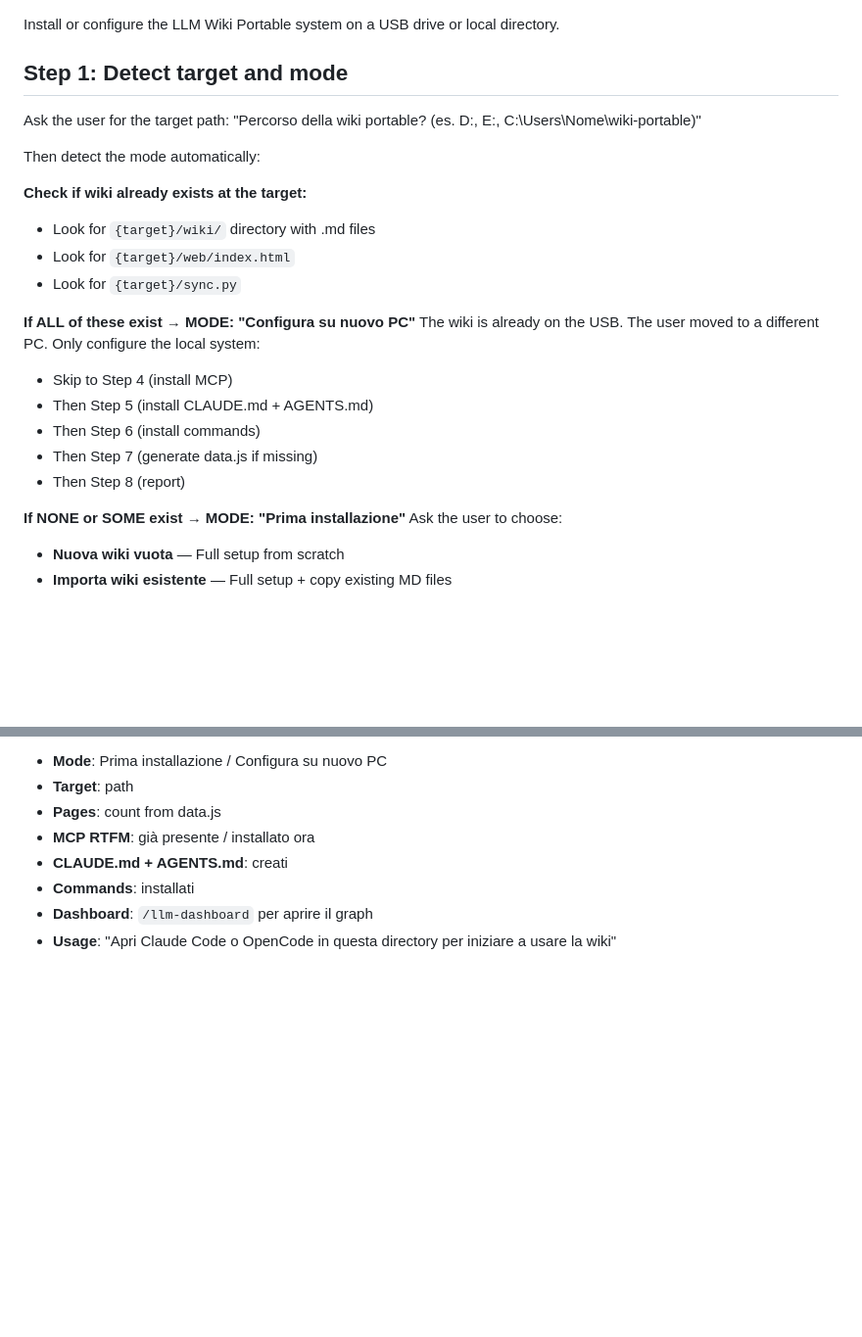
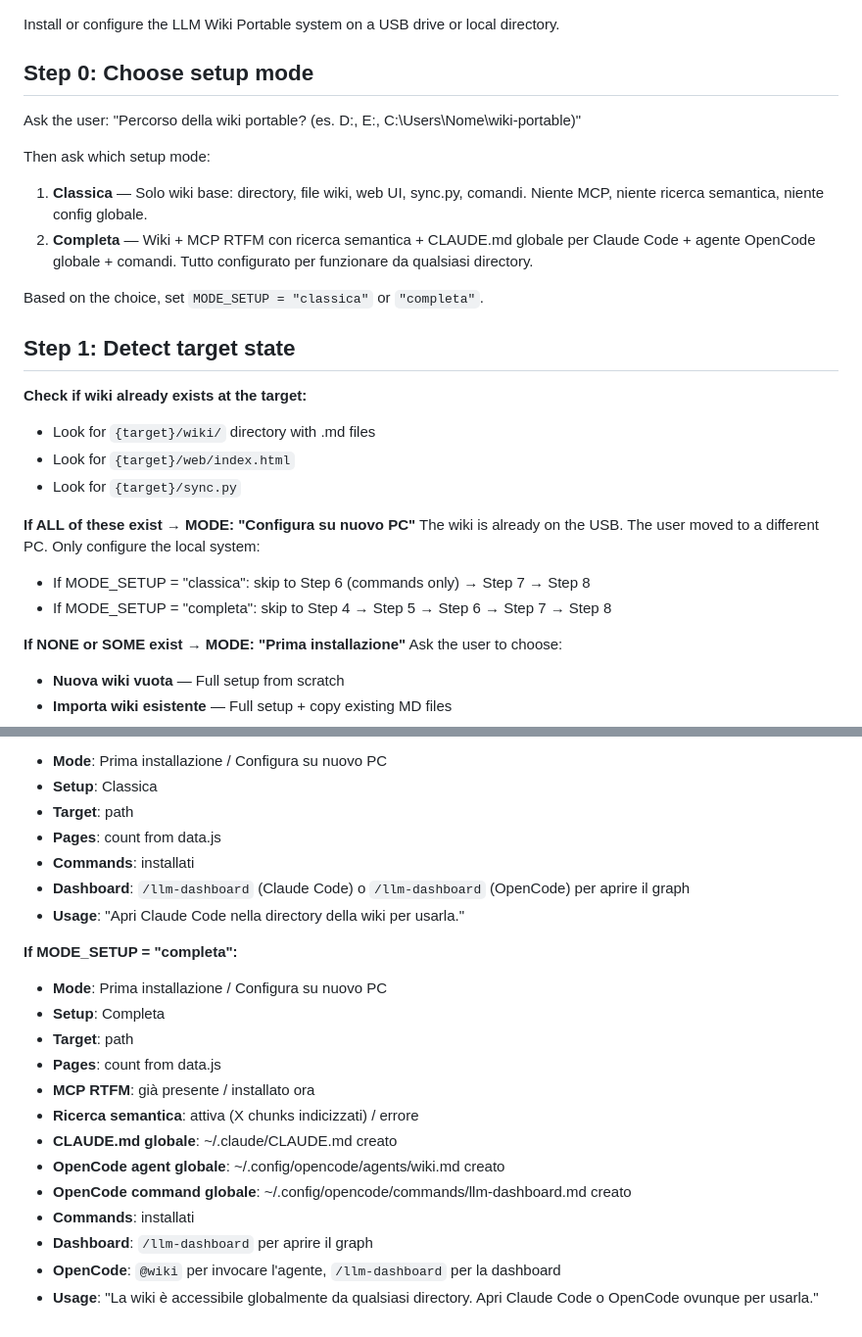
Before and after one commit to inferis995/llm-wiki-portable, a Markdown page: commands/install-portable-wiki.md, 2 parts joined by grey strips. Shown at 98% size. GitHub-like rendering; blank space fills up the shorter version.

```diff
--- a/commands/install-portable-wiki.md
+++ b/commands/install-portable-wiki.md
@@ -1,10 +1,17 @@
 Install or configure the LLM Wiki Portable system on a USB drive or local directory.
 
-## Step 1: Detect target and mode
+## Step 0: Choose setup mode
 
-Ask the user for the target path: "Percorso della wiki portable? (es. D:\, E:\, C:\Users\Nome\wiki-portable)"
+Ask the user:
+"Percorso della wiki portable? (es. D:\, E:\, C:\Users\Nome\wiki-portable)"
 
-Then detect the mode automatically:
+Then ask which setup mode:
+1. **Classica** — Solo wiki base: directory, file wiki, web UI, sync.py, comandi. Niente MCP, niente ricerca semantica, niente config globale.
+2. **Completa** — Wiki + MCP RTFM con ricerca semantica + CLAUDE.md globale per Claude Code + agente OpenCode globale + comandi. Tutto configurato per funzionare da qualsiasi directory.
+
+Based on the choice, set `MODE_SETUP = "classica"` or `"completa"`.
+
+## Step 1: Detect target state
 
 **Check if wiki already exists at the target:**
 - Look for `{target}/wiki/` directory with .md files
@@ -13,11 +20,8 @@ Then detect the mode automatically:
 
 **If ALL of these exist → MODE: "Configura su nuovo PC"**
 The wiki is already on the USB. The user moved to a different PC. Only configure the local system:
-- Skip to Step 4 (install MCP)
-- Then Step 5 (install CLAUDE.md + AGENTS.md)
-- Then Step 6 (install commands)
-- Then Step 7 (generate data.js if missing)
-- Then Step 8 (report)
+- If MODE_SETUP = "classica": skip to Step 6 (commands only) → Step 7 → Step 8
+- If MODE_SETUP = "completa": skip to Step 4 → Step 5 → Step 6 → Step 7 → Step 8
 
 **If NONE or SOME exist → MODE: "Prima installazione"**
 Ask the user to choose:
@@ -125,8 +215,22 @@ Show summary:
 - **Mode**: Prima installazione / Configura su nuovo PC
+- **Setup**: Classica
+- **Target**: path
+- **Pages**: count from data.js
+- **Commands**: installati
+- **Dashboard**: `/llm-dashboard` (Claude Code) o `/llm-dashboard` (OpenCode) per aprire il graph
+- **Usage**: "Apri Claude Code nella directory della wiki per usarla."
+
+**If MODE_SETUP = "completa":**
+- **Mode**: Prima installazione / Configura su nuovo PC
+- **Setup**: Completa
 - **Target**: path
 - **Pages**: count from data.js
 - **MCP RTFM**: già presente / installato ora
-- **CLAUDE.md + AGENTS.md**: creati
+- **Ricerca semantica**: attiva (X chunks indicizzati) / errore
+- **CLAUDE.md globale**: ~/.claude/CLAUDE.md creato
+- **OpenCode agent globale**: ~/.config/opencode/agents/wiki.md creato
+- **OpenCode command globale**: ~/.config/opencode/commands/llm-dashboard.md creato
 - **Commands**: installati
 - **Dashboard**: `/llm-dashboard` per aprire il graph
-- **Usage**: "Apri Claude Code o OpenCode in questa directory per iniziare a usare la wiki"
+- **OpenCode**: `@wiki` per invocare l'agente, `/llm-dashboard` per la dashboard
+- **Usage**: "La wiki è accessibile globalmente da qualsiasi directory. Apri Claude Code o OpenCode ovunque per usarla."
```
Also changed, not shown: other parts of commands/install-portable-wiki.md (+109 -23 lines).
